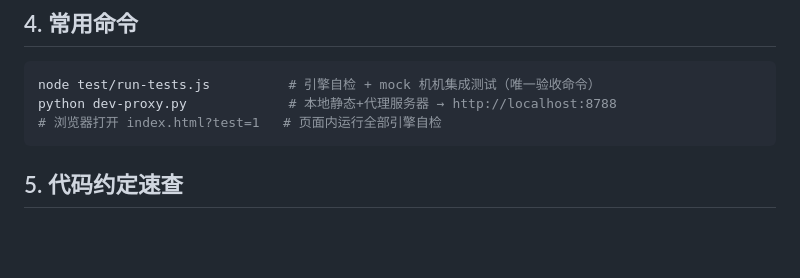
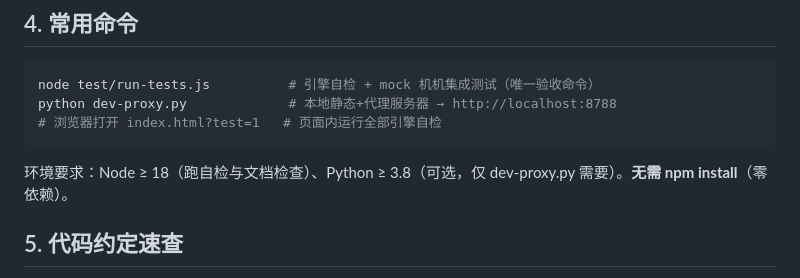
Before and after one commit to tripodxu/board-games, a Markdown page: AGENTS.md, the part around the change. Drawn GitHub-style; blank space fills up the shorter version.

Commit message:
docs(agents): 补充环境要求（Node≥18 / Python≥3.8，无需 npm install）

````diff
--- a/AGENTS.md
+++ b/AGENTS.md
@@ -49,6 +49,8 @@ python dev-proxy.py             # 本地静态+代理服务器 → http://localh
 # 浏览器打开 index.html?test=1   # 页面内运行全部引擎自检
 ```
 
+环境要求：Node ≥ 18（跑自检与文档检查）、Python ≥ 3.8（可选，仅 dev-proxy.py 需要）。**无需 npm install**（零依赖）。
+
 ## 5. 代码约定速查
 
 - 全局命名空间 `BG`（`globalThis.BG`）：`BG.games`（引擎注册表）、`BG.util`、`BG.gfx`、
````
